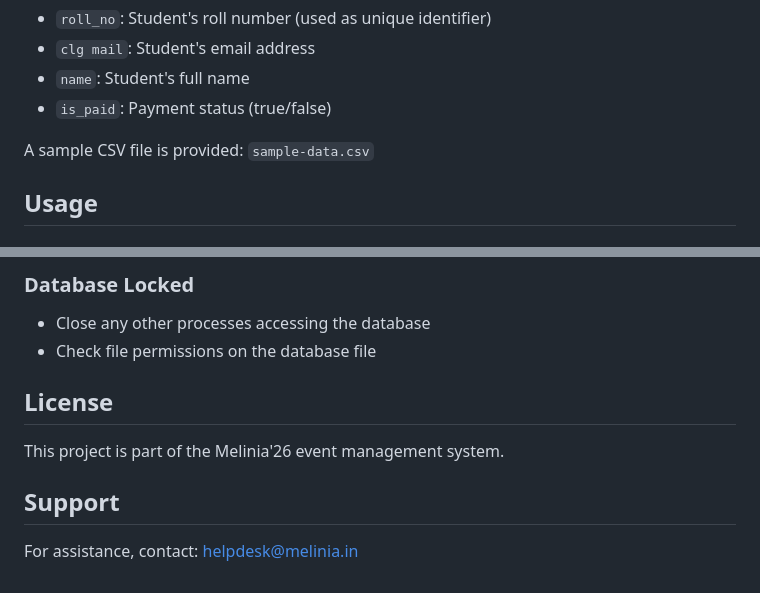
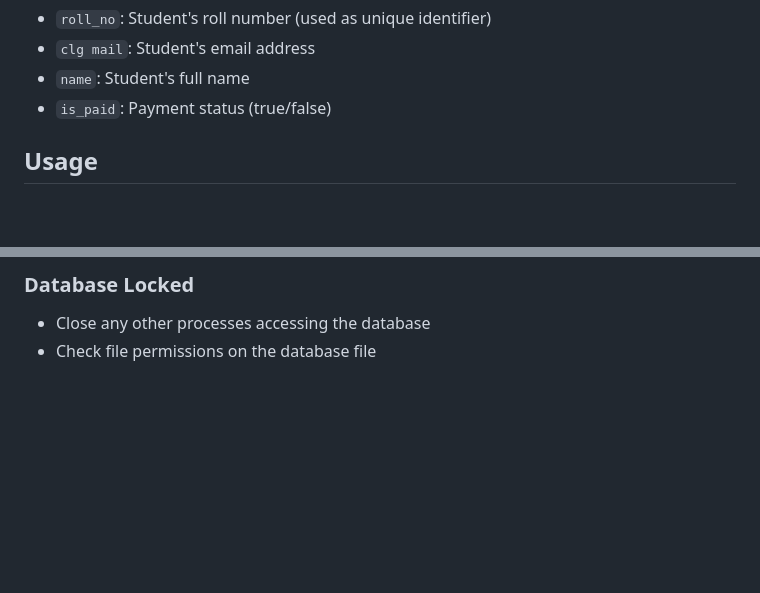
Before and after one commit to Melinia-CIT/utils-melinia, a Markdown page: mail-coupons/README.md, 2 parts joined by grey strips. Drawn GitHub-style; blank space fills up the shorter version.

```diff
--- a/mail-coupons/README.md
+++ b/mail-coupons/README.md
@@ -49,7 +35,6 @@ ROLL002,student2@college.edu,Jane Smith,false
 - `name`: Student's full name
 - `is_paid`: Payment status (true/false)
 
-A sample CSV file is provided: `sample-data.csv`
 
 ## Usage
 
@@ -208,11 +161,3 @@ All of these can be overridden via command-line options.
 ### Database Locked
 - Close any other processes accessing the database
 - Check file permissions on the database file
-
-## License
-
-This project is part of the Melinia'26 event management system.
-
-## Support
-
-For assistance, contact: helpdesk@melinia.in
```
Also changed, not shown: other parts of mail-coupons/README.md (+2 -48 lines).
